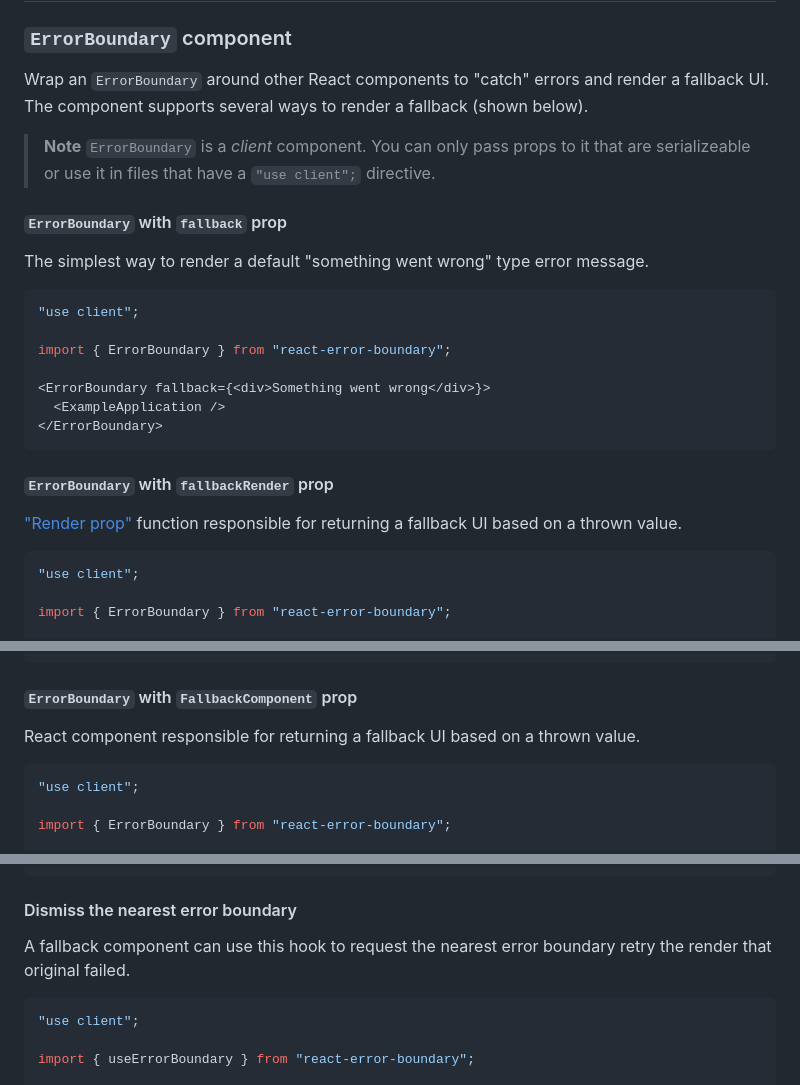
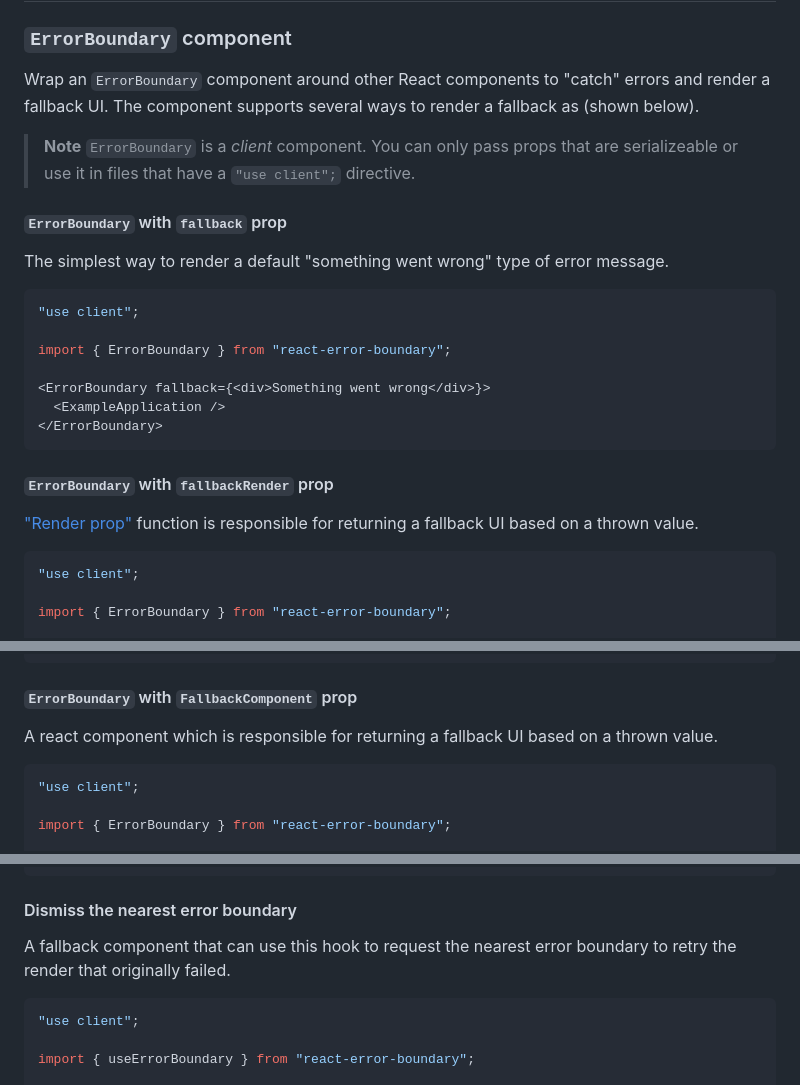
Before and after one commit to bvaughn/react-error-boundary, a Markdown page: README.md, 3 parts joined by grey strips. GitHub-like rendering.

Commit message:
Update README.md
Improved the English understanding of the README.md file

````diff
--- a/README.md
+++ b/README.md
@@ -20,12 +20,12 @@ yarn add react-error-boundary
 ## API
 
 ### `ErrorBoundary` component
-Wrap an `ErrorBoundary` around other React components to "catch" errors and render a fallback UI. The component supports several ways to render a fallback (shown below).
+Wrap an `ErrorBoundary` component around other React components to "catch" errors and render a fallback UI. The component supports several ways to render a fallback as (shown below).
 
-> **Note** `ErrorBoundary` is a _client_ component. You can only pass props to it that are serializeable or use it in files that have a `"use client";` directive.
+> **Note** `ErrorBoundary` is a _client_ component. You can only pass props that are serializeable or use it in files that have a `"use client";` directive.
 
 #### `ErrorBoundary` with `fallback` prop
-The simplest way to render a default "something went wrong" type error message.
+The simplest way to render a default "something went wrong" type of error message.
 ```js
 "use client";
 
@@ -36,7 +36,7 @@ import { ErrorBoundary } from "react-error-boundary";
 </ErrorBoundary>
 ```
 #### `ErrorBoundary` with `fallbackRender` prop
-["Render prop"](https://react.dev/reference/react/Children#calling-a-render-prop-to-customize-rendering) function responsible for returning a fallback UI based on a thrown value.
+["Render prop"](https://react.dev/reference/react/Children#calling-a-render-prop-to-customize-rendering) function is responsible for returning a fallback UI based on a thrown value.
 ```js
 "use client";
 
@@ -63,7 +63,7 @@ function fallbackRender({ error, resetErrorBoundary }) {
 </ErrorBoundary>;
 ```
 #### `ErrorBoundary` with `FallbackComponent` prop
-React component responsible for returning a fallback UI based on a thrown value.
+A react component which is responsible for returning a fallback UI based on a thrown value.
 ```js
 "use client";
 
@@ -142,7 +142,7 @@ function Example() {
 ```
 
 #### Dismiss the nearest error boundary
-A fallback component can use this hook to request the nearest error boundary retry the render that original failed.
+A fallback component that can use this hook to request the nearest error boundary to retry the render that originally failed.
 
 ```js
 "use client";
````
